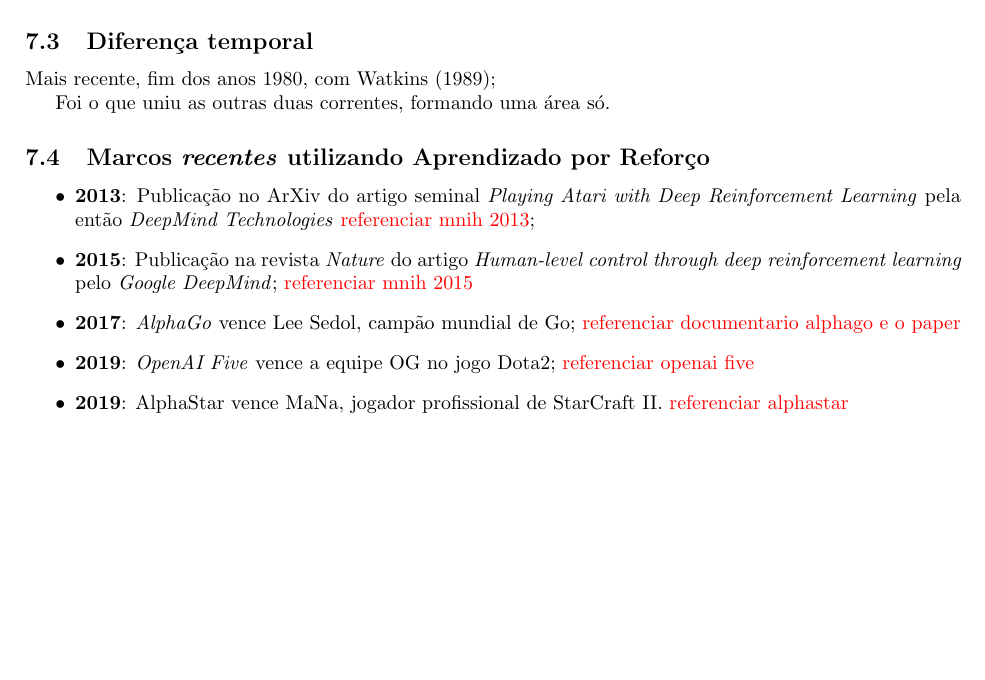
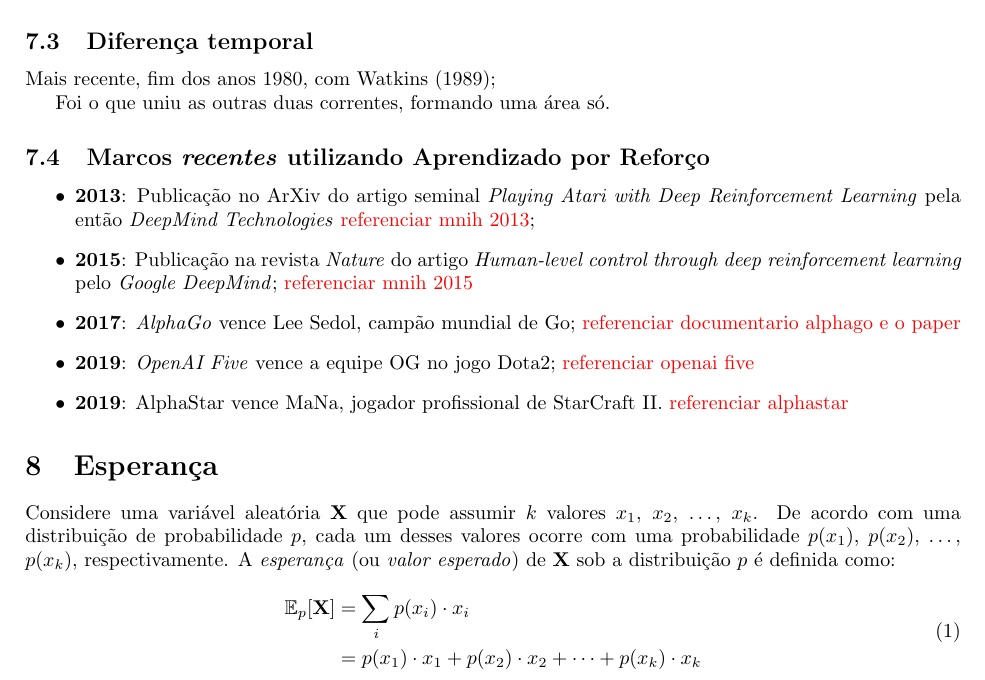
Before and after one commit to paulobruno/RLStudyNotes, a LaTeX document (tex/01_Introducao.tex): part of page 4 of 4, cut so that both start at the same text, the shorter picture padded with empty space. Compiled offline with pdfLaTeX.

Commit message:
Add expected value section on intro note

```diff
--- a/tex/01_Introducao.tex
+++ b/tex/01_Introducao.tex
@@ -5,6 +5,10 @@
 \usepackage{makecell}
 
 \usepackage{hyperref}
+
+\usepackage{amsmath,amssymb}
+\newcommand*{\RandomVariable}[1]{\mathbf{#1}}
+\newcommand*{\ExpectedValue}{\mathbb{E}}
 
 \usepackage{graphicx}
 \graphicspath{{figures/}}
@@ -233,5 +237,17 @@
                 \item \textbf{2019}: AlphaStar vence MaNa, jogador profissional de StarCraft II. \textcolor{red}{referenciar alphastar}
             \end{itemize}
 
+    \section{Esperança}
+
+        Considere uma variável aleatória $\RandomVariable{X}$ que pode assumir $k$ valores $x_1$, $x_2$, \dots, $x_k$.
+        De acordo com uma distribuição de probabilidade $p$, cada um desses valores ocorre com uma probabilidade $p(x_1)$, $p(x_2)$, \dots, $p(x_k)$, respectivamente.
+        A \emph{esperança} (ou \emph{valor esperado}) de $\RandomVariable{X}$ sob a distribuição $p$ é definida como:
+        \begin{equation}
+        \begin{aligned}
+            \label{eq:state-value}
+            \ExpectedValue_p[\RandomVariable{X}] & = \sum_i p(x_i) \cdot x_i \\
+            & = p(x_1) \cdot x_1 + p(x_2) \cdot x_2 + \dots + p(x_k) \cdot x_k
+        \end{aligned}
+        \end{equation}
 
 \end{document}
```
